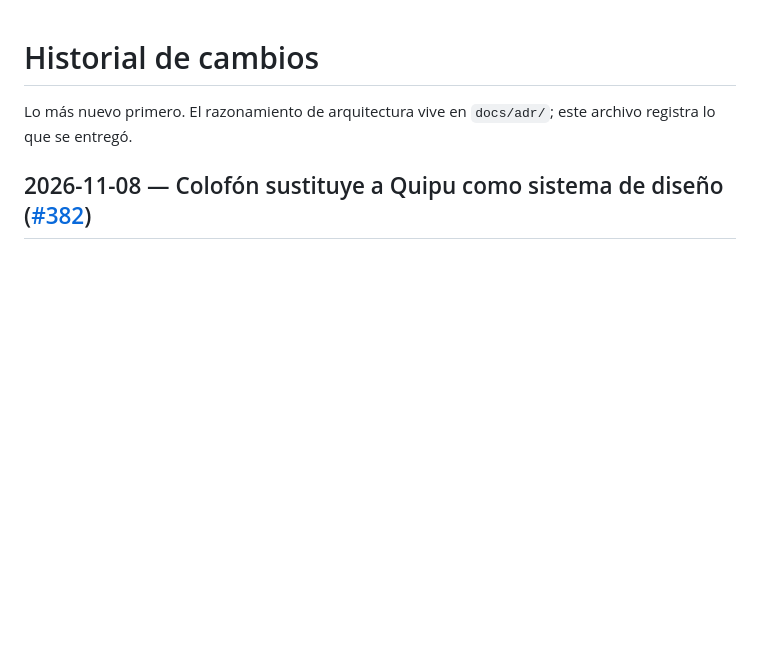
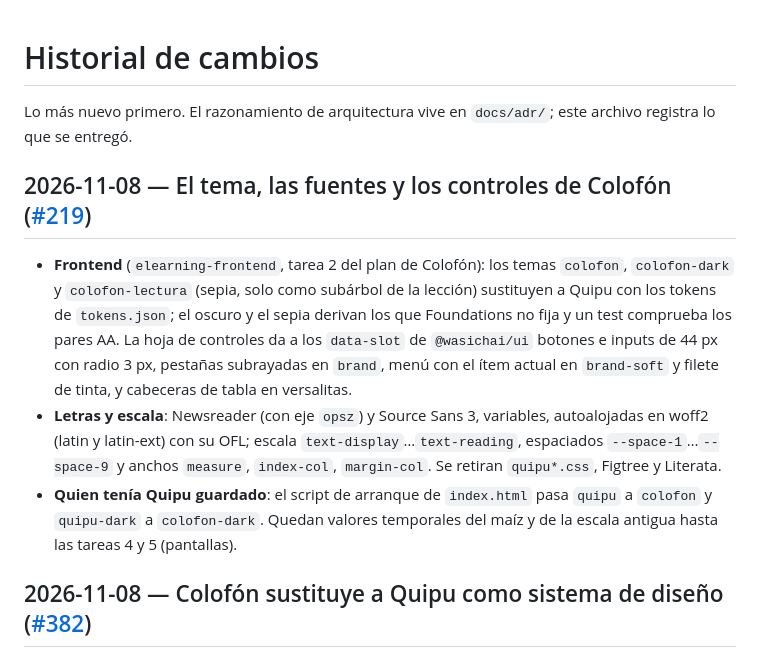
Before and after one commit to wasichai/elearning-backend, a Markdown page: docs/HISTORY.md, the part around the change. Rendered like a GitHub page; blank space fills up the shorter version.

Commit message:
docs(history): el tema, las fuentes y los controles de Colofón (#387)
Claude-Session: https://claude.ai/code/session_01Mbuas6LekXmubhFJTqC5KG

Co-authored-by: Claude Sonnet 5.5 <noreply@anthropic.com>

```diff
--- a/docs/HISTORY.md
+++ b/docs/HISTORY.md
@@ -1,6 +1,19 @@
 # Historial de cambios
 
 Lo más nuevo primero. El razonamiento de arquitectura vive en `docs/adr/`; este archivo registra lo que se entregó.
+
+## 2026-11-08 — El tema, las fuentes y los controles de Colofón ([#219](https://github.com/wasichai/elearning-frontend/issues/219))
+
+- **Frontend** (`elearning-frontend`, tarea 2 del plan de Colofón): los temas `colofon`, `colofon-dark` y `colofon-lectura`
+  (sepia, solo como subárbol de la lección) sustituyen a Quipu con los tokens de `tokens.json`; el oscuro y el sepia
+  derivan los que Foundations no fija y un test comprueba los pares AA. La hoja de controles da a los `data-slot` de
+  `@wasichai/ui` botones e inputs de 44 px con radio 3 px, pestañas subrayadas en `brand`, menú con el ítem actual en
+  `brand-soft` y filete de tinta, y cabeceras de tabla en versalitas.
+- **Letras y escala**: Newsreader (con eje `opsz`) y Source Sans 3, variables, autoalojadas en woff2 (latin y latin-ext)
+  con su OFL; escala `text-display`…`text-reading`, espaciados `--space-1`…`--space-9` y anchos `measure`, `index-col`,
+  `margin-col`. Se retiran `quipu*.css`, Figtree y Literata.
+- **Quien tenía Quipu guardado**: el script de arranque de `index.html` pasa `quipu` a `colofon` y `quipu-dark` a
+  `colofon-dark`. Quedan valores temporales del maíz y de la escala antigua hasta las tareas 4 y 5 (pantallas).
 
 ## 2026-11-08 — Colofón sustituye a Quipu como sistema de diseño ([#382](https://github.com/wasichai/elearning-backend/issues/382))
 
```
